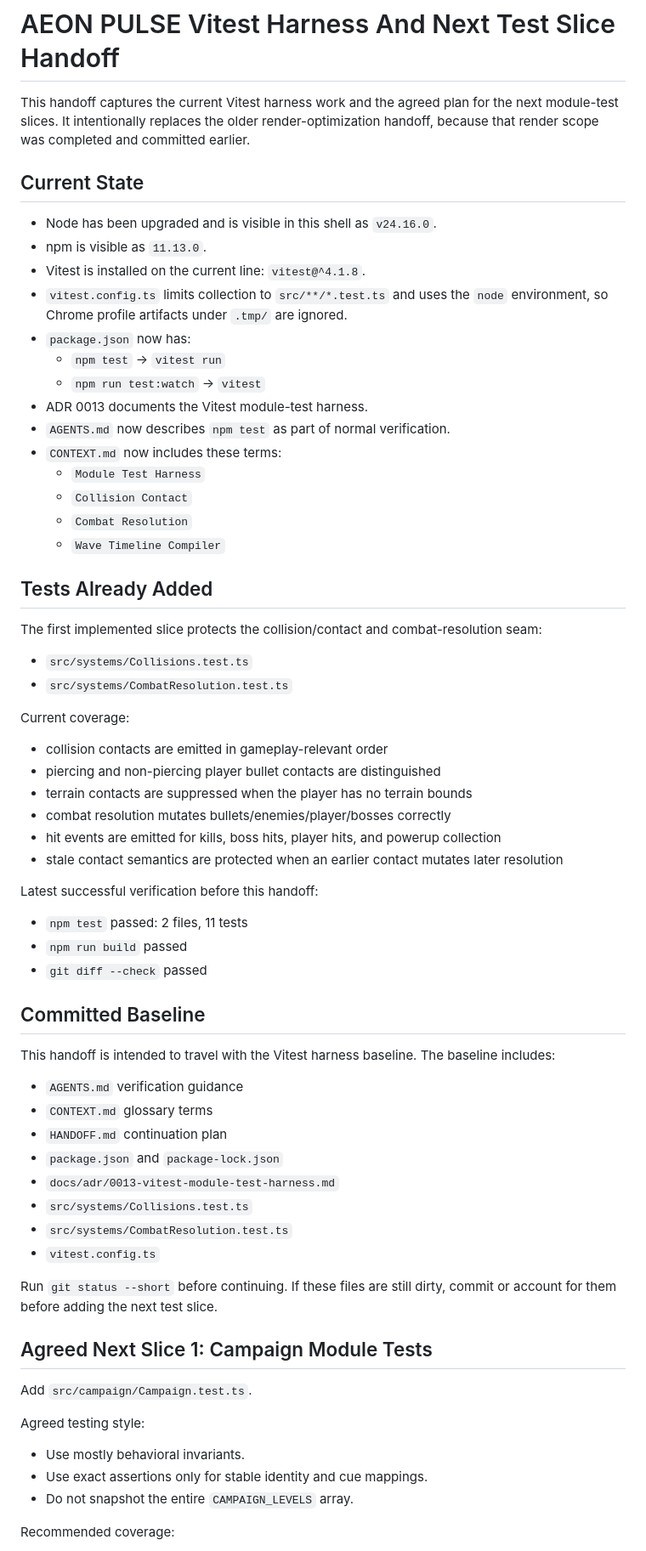
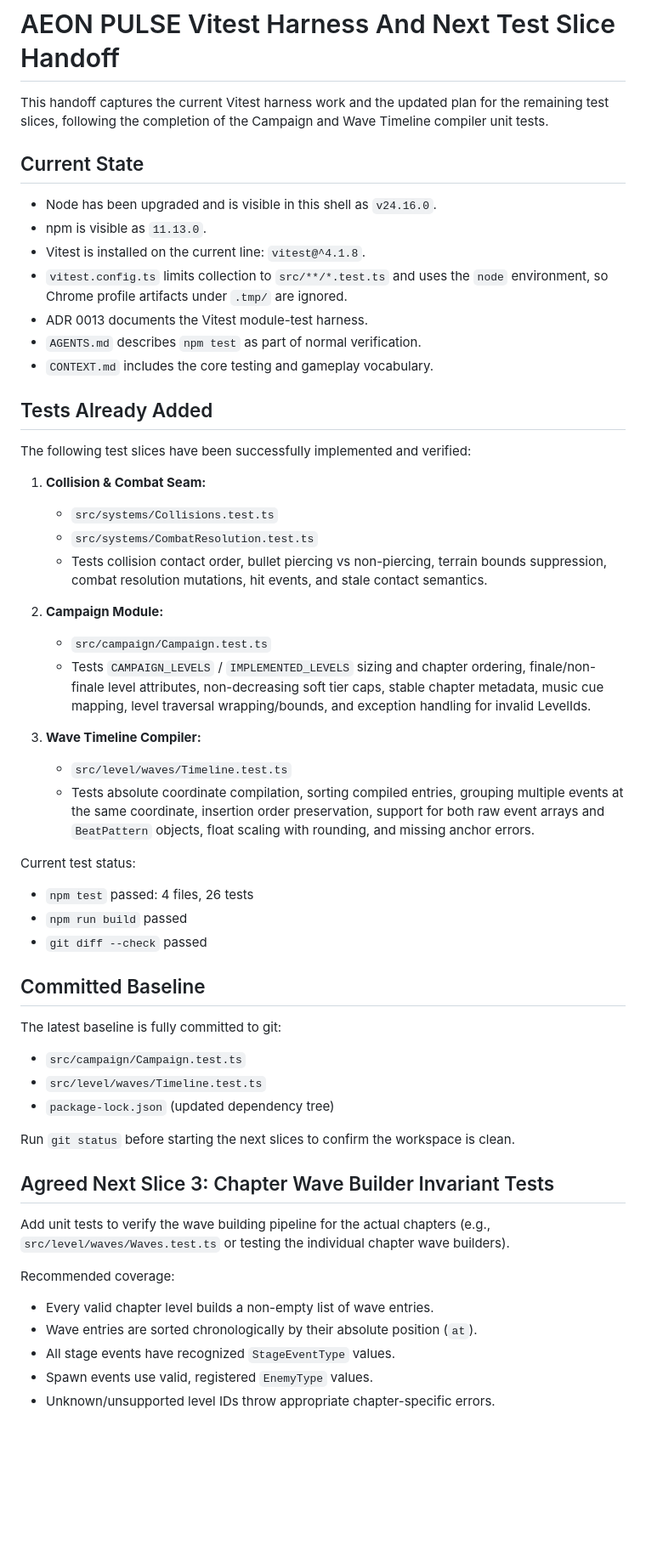
Before and after one commit to sreichholf/aeon-pulse, a Markdown page: HANDOFF.md, the part around one of its changes. Shown at 85% size. Rendered like a GitHub page; blank space fills up the shorter version.

Commit message:
Update HANDOFF.md with completed test slices and next tasks

```diff
--- a/HANDOFF.md
+++ b/HANDOFF.md
@@ -1,6 +1,6 @@
 # AEON PULSE Vitest Harness And Next Test Slice Handoff
 
-This handoff captures the current Vitest harness work and the agreed plan for the next module-test slices. It intentionally replaces the older render-optimization handoff, because that render scope was completed and committed earlier.
+This handoff captures the current Vitest harness work and the updated plan for the remaining test slices, following the completion of the Campaign and Wave Timeline compiler unit tests.
 
 ## Current State
 
@@ -8,63 +8,49 @@ This handoff captures the current Vitest harness work and the agreed plan for th
 - npm is visible as `11.13.0`.
 - Vitest is installed on the current line: `vitest@^4.1.8`.
 - `vitest.config.ts` limits collection to `src/**/*.test.ts` and uses the `node` environment, so Chrome profile artifacts under `.tmp/` are ignored.
-- `package.json` now has:
-  - `npm test` -> `vitest run`
-  - `npm run test:watch` -> `vitest`
 - ADR 0013 documents the Vitest module-test harness.
-- `AGENTS.md` now describes `npm test` as part of normal verification.
-- `CONTEXT.md` now includes these terms:
-  - `Module Test Harness`
-  - `Collision Contact`
-  - `Combat Resolution`
-  - `Wave Timeline Compiler`
+- `AGENTS.md` describes `npm test` as part of normal verification.
+- `CONTEXT.md` includes the core testing and gameplay vocabulary.
 
 ## Tests Already Added
 
-The first implemented slice protects the collision/contact and combat-resolution seam:
+The following test slices have been successfully implemented and verified:
 
-- `src/systems/Collisions.test.ts`
-- `src/systems/CombatResolution.test.ts`
+1. **Collision & Combat Seam:**
+   - `src/systems/Collisions.test.ts`
+   - `src/systems/CombatResolution.test.ts`
+   - Tests collision contact order, bullet piercing vs non-piercing, terrain bounds suppression, combat resolution mutations, hit events, and stale contact semantics.
 
-Current coverage:
+2. **Campaign Module:**
+   - `src/campaign/Campaign.test.ts`
+   - Tests `CAMPAIGN_LEVELS` / `IMPLEMENTED_LEVELS` sizing and chapter ordering, finale/non-finale level attributes, non-decreasing soft tier caps, stable chapter metadata, music cue mapping, level traversal wrapping/bounds, and exception handling for invalid LevelIds.
 
-- collision contacts are emitted in gameplay-relevant order
-- piercing and non-piercing player bullet contacts are distinguished
-- terrain contacts are suppressed when the player has no terrain bounds
-- combat resolution mutates bullets/enemies/player/bosses correctly
-- hit events are emitted for kills, boss hits, player hits, and powerup collection
-- stale contact semantics are protected when an earlier contact mutates later resolution
+3. **Wave Timeline Compiler:**
+   - `src/level/waves/Timeline.test.ts`
+   - Tests absolute coordinate compilation, sorting compiled entries, grouping multiple events at the same coordinate, insertion order preservation, support for both raw event arrays and `BeatPattern` objects, float scaling with rounding, and missing anchor errors.
 
-Latest successful verification before this handoff:
-
-- `npm test` passed: 2 files, 11 tests
+Current test status:
+- `npm test` passed: 4 files, 26 tests
 - `npm run build` passed
 - `git diff --check` passed
 
 ## Committed Baseline
 
-This handoff is intended to travel with the Vitest harness baseline. The baseline includes:
+The latest baseline is fully committed to git:
+- `src/campaign/Campaign.test.ts`
+- `src/level/waves/Timeline.test.ts`
+- `package-lock.json` (updated dependency tree)
 
-- `AGENTS.md` verification guidance
-- `CONTEXT.md` glossary terms
-- `HANDOFF.md` continuation plan
-- `package.json` and `package-lock.json`
-- `docs/adr/0013-vitest-module-test-harness.md`
-- `src/systems/Collisions.test.ts`
-- `src/systems/CombatResolution.test.ts`
-- `vitest.config.ts`
+Run `git status` before starting the next slices to confirm the workspace is clean.
 
-Run `git status --short` before continuing. If these files are still dirty, commit or account for them before adding the next test slice.
+## Agreed Next Slice 3: Chapter Wave Builder Invariant Tests
 
-## Agreed Next Slice 1: Campaign Module Tests
-
-Add `src/campaign/Campaign.test.ts`.
-
-Agreed testing style:
-
-- Use mostly behavioral invariants.
-- Use exact assertions only for stable identity and cue mappings.
-- Do not snapshot the entire `CAMPAIGN_LEVELS` array.
+Add unit tests to verify the wave building pipeline for the actual chapters (e.g., `src/level/waves/Waves.test.ts` or testing the individual chapter wave builders).
 
 Recommended coverage:
+- Every valid chapter level builds a non-empty list of wave entries.
+- Wave entries are sorted chronologically by their absolute position (`at`).
+- All stage events have recognized `StageEventType` values.
+- Spawn events use valid, registered `EnemyType` values.
+- Unknown/unsupported level IDs throw appropriate chapter-specific errors.
 
```
Also changed, not shown: other parts of HANDOFF.md (+12 -59 lines).
